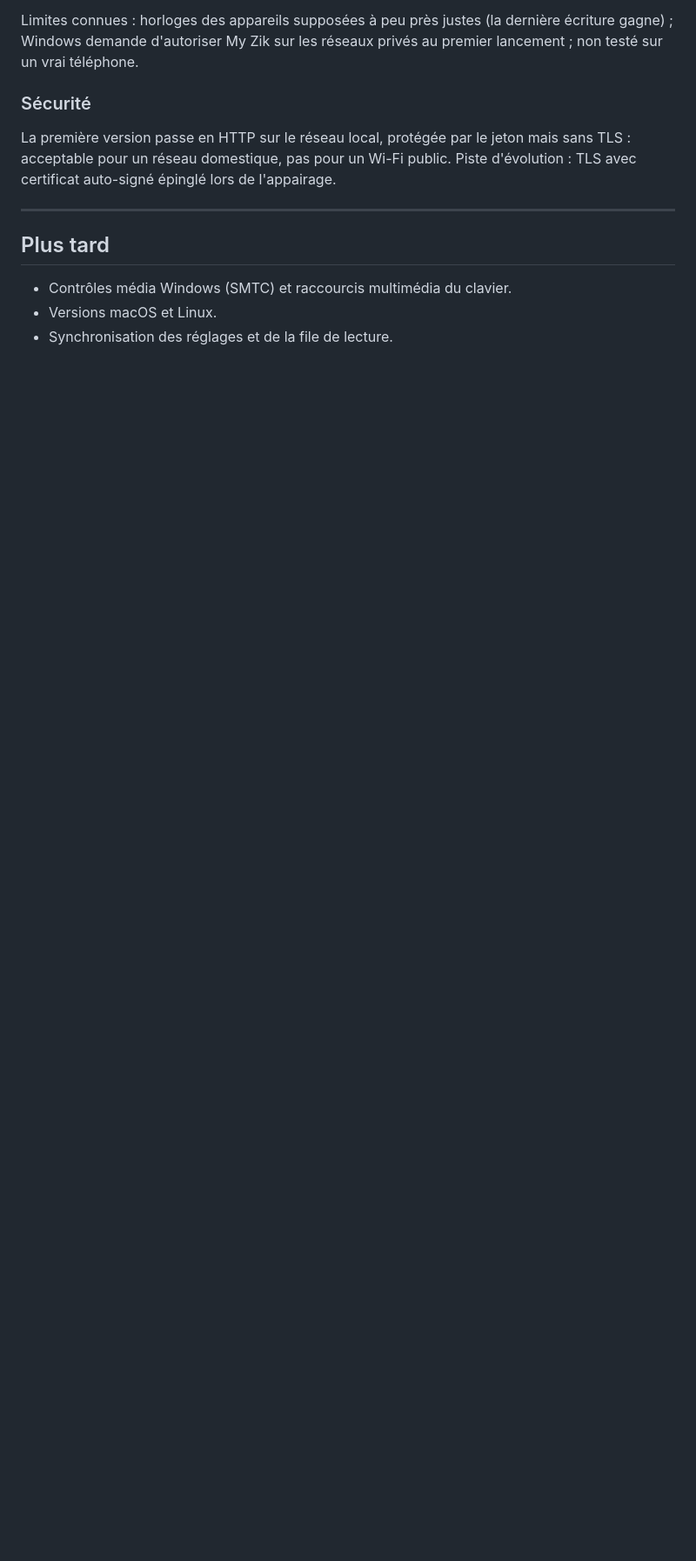
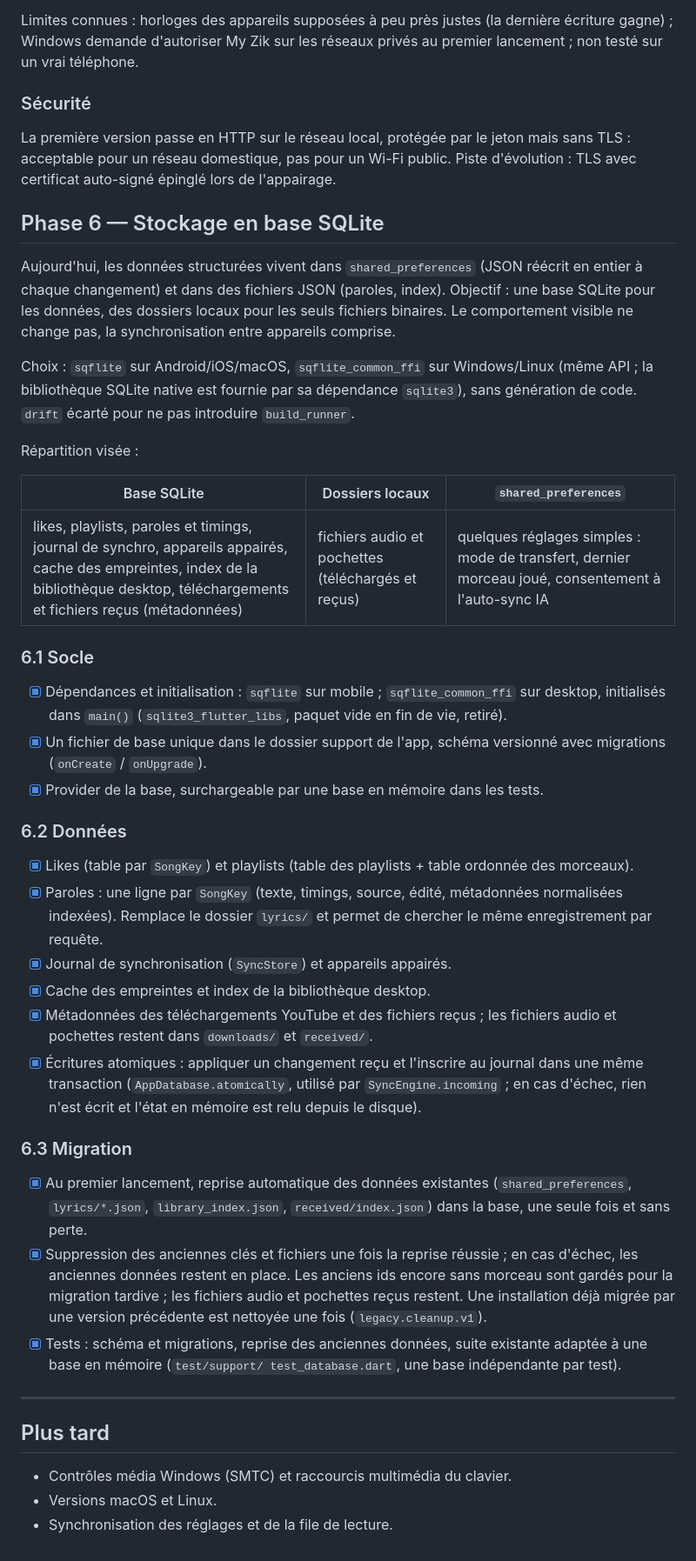
Before and after one commit to Fehizoro496/MyZik, a Markdown page: roadmap.md, the part around the change. Shown at 87% size. Rendered like a GitHub page; blank space fills up the shorter version.

Commit message:
docs(roadmap): update phase 6 progress

```diff
--- a/roadmap.md
+++ b/roadmap.md
@@ -207,6 +207,66 @@ La première version passe en HTTP sur le réseau local, protégée par le jeton
 mais sans TLS : acceptable pour un réseau domestique, pas pour un Wi-Fi public.
 Piste d'évolution : TLS avec certificat auto-signé épinglé lors de l'appairage.
 
+## Phase 6 — Stockage en base SQLite
+
+Aujourd'hui, les données structurées vivent dans `shared_preferences` (JSON
+réécrit en entier à chaque changement) et dans des fichiers JSON (paroles,
+index). Objectif : une base SQLite pour les données, des dossiers locaux pour
+les seuls fichiers binaires. Le comportement visible ne change pas, la
+synchronisation entre appareils comprise.
+
+Choix : `sqflite` sur Android/iOS/macOS, `sqflite_common_ffi` sur
+Windows/Linux (même API ; la bibliothèque SQLite native est fournie par sa
+dépendance `sqlite3`), sans génération de code.
+`drift` écarté pour ne pas introduire `build_runner`.
+
+Répartition visée :
+
+| Base SQLite | Dossiers locaux | `shared_preferences` |
+| --- | --- | --- |
+| likes, playlists, paroles et timings, journal de synchro, appareils appairés, cache des empreintes, index de la bibliothèque desktop, téléchargements et fichiers reçus (métadonnées) | fichiers audio et pochettes (téléchargés et reçus) | quelques réglages simples : mode de transfert, dernier morceau joué, consentement à l'auto-sync IA |
+
+### 6.1 Socle
+
+- [x] Dépendances et initialisation : `sqflite` sur mobile ;
+      `sqflite_common_ffi` sur desktop, initialisés dans `main()`
+      (`sqlite3_flutter_libs`, paquet vide en fin de vie, retiré).
+- [x] Un fichier de base unique dans le dossier support de l'app, schéma
+      versionné avec migrations (`onCreate` / `onUpgrade`).
+- [x] Provider de la base, surchargeable par une base en mémoire dans les
+      tests.
+
+### 6.2 Données
+
+- [x] Likes (table par `SongKey`) et playlists (table des playlists + table
+      ordonnée des morceaux).
+- [x] Paroles : une ligne par `SongKey` (texte, timings, source, édité,
+      métadonnées normalisées indexées). Remplace le dossier `lyrics/` et
+      permet de chercher le même enregistrement par requête.
+- [x] Journal de synchronisation (`SyncStore`) et appareils appairés.
+- [x] Cache des empreintes et index de la bibliothèque desktop.
+- [x] Métadonnées des téléchargements YouTube et des fichiers reçus ; les
+      fichiers audio et pochettes restent dans `downloads/` et `received/`.
+- [x] Écritures atomiques : appliquer un changement reçu et l'inscrire au
+      journal dans une même transaction (`AppDatabase.atomically`, utilisé
+      par `SyncEngine.incoming` ; en cas d'échec, rien n'est écrit et l'état
+      en mémoire est relu depuis le disque).
+
+### 6.3 Migration
+
+- [x] Au premier lancement, reprise automatique des données existantes
+      (`shared_preferences`, `lyrics/*.json`, `library_index.json`,
+      `received/index.json`) dans la base, une seule fois et sans perte.
+- [x] Suppression des anciennes clés et fichiers une fois la reprise
+      réussie ; en cas d'échec, les anciennes données restent en place.
+      Les anciens ids encore sans morceau sont gardés pour la migration
+      tardive ; les fichiers audio et pochettes reçus restent. Une
+      installation déjà migrée par une version précédente est nettoyée une
+      fois (`legacy.cleanup.v1`).
+- [x] Tests : schéma et migrations, reprise des anciennes données, suite
+      existante adaptée à une base en mémoire (`test/support/
+      test_database.dart`, une base indépendante par test).
+
 ---
 
 ## Plus tard
```
